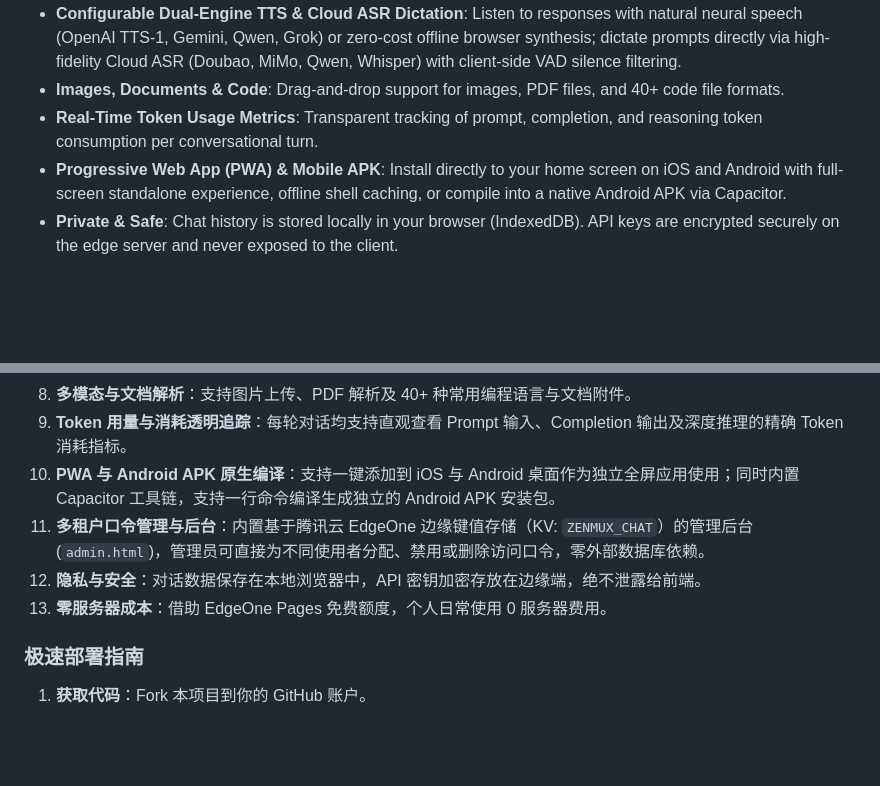
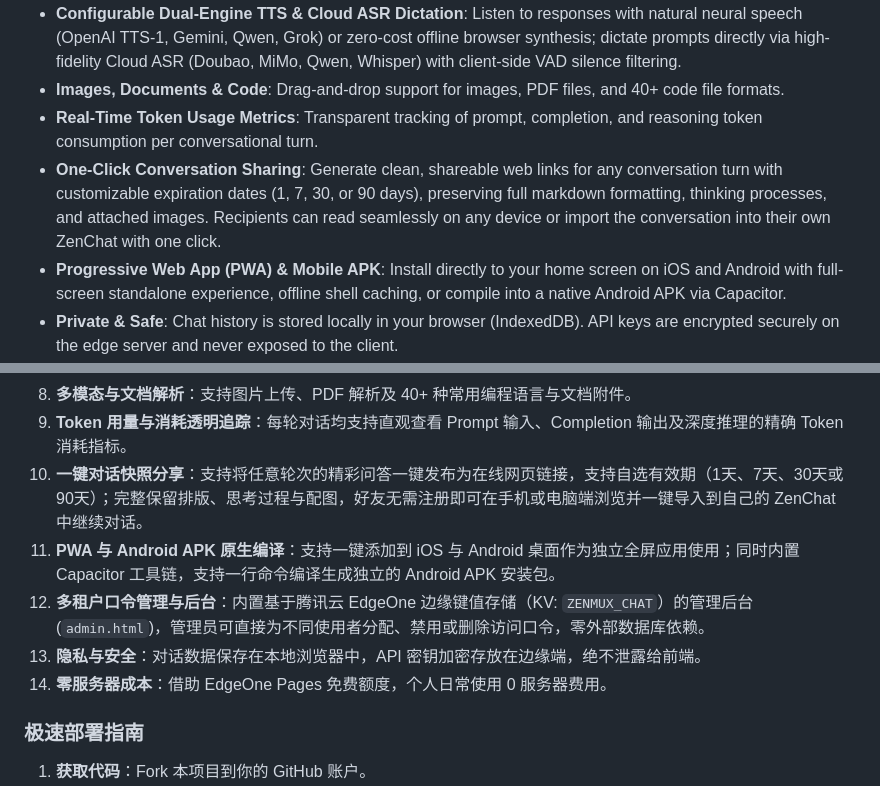
Before and after one commit to xinasuka/zenmux-chat, a Markdown page: README.md, 2 parts joined by grey strips. Rendered like a GitHub page; blank space fills up the shorter version.

Commit message:
docs(v2.22.6): add conversation sharing feature to README and refine arch.md abstractions

```diff
--- a/README.md
+++ b/README.md
@@ -38,6 +38,7 @@
 * **Configurable Dual-Engine TTS & Cloud ASR Dictation**: Listen to responses with natural neural speech (OpenAI TTS-1, Gemini, Qwen, Grok) or zero-cost offline browser synthesis; dictate prompts directly via high-fidelity Cloud ASR (Doubao, MiMo, Qwen, Whisper) with client-side VAD silence filtering.
 * **Images, Documents & Code**: Drag-and-drop support for images, PDF files, and 40+ code file formats.
 * **Real-Time Token Usage Metrics**: Transparent tracking of prompt, completion, and reasoning token consumption per conversational turn.
+* **One-Click Conversation Sharing**: Generate clean, shareable web links for any conversation turn with customizable expiration dates (1, 7, 30, or 90 days), preserving full markdown formatting, thinking processes, and attached images. Recipients can read seamlessly on any device or import the conversation into their own ZenChat with one click.
 * **Progressive Web App (PWA) & Mobile APK**: Install directly to your home screen on iOS and Android with full-screen standalone experience, offline shell caching, or compile into a native Android APK via Capacitor.
 * **Private & Safe**: Chat history is stored locally in your browser (IndexedDB). API keys are encrypted securely on the edge server and never exposed to the client.
 * **Enterprise-Grade Access Governance**: Dedicated Admin Console (`admin.html`) backed by Tencent Cloud EdgeOne Key-Value (KV: `ZENMUX_CHAT`) storage and in-memory V8 isolate caching. Create, enable, or revoke user access tokens instantly with zero external database configuration.
@@ -113,10 +114,11 @@ git clone https://github.com/xinasuka/zenmux-chat.git
 7. **双向语音交互**：支持双引擎语音朗读（可自由配置 OpenAI、Gemini、通义千问、Grok 等云端拟真大模型或零消耗本地引擎，支持毫秒级进度拖拽与倍速切换）以及基于大模型云端 ASR（豆包、MiMo、Qwen、Whisper）与端侧 VAD 智能降噪静音切除的高精度语音输入。
 8. **多模态与文档解析**：支持图片上传、PDF 解析及 40+ 种常用编程语言与文档附件。
 9. **Token 用量与消耗透明追踪**：每轮对话均支持直观查看 Prompt 输入、Completion 输出及深度推理的精确 Token 消耗指标。
-10. **PWA 与 Android APK 原生编译**：支持一键添加到 iOS 与 Android 桌面作为独立全屏应用使用；同时内置 Capacitor 工具链，支持一行命令编译生成独立的 Android APK 安装包。
-11. **多租户口令管理与后台**：内置基于腾讯云 EdgeOne 边缘键值存储（KV: `ZENMUX_CHAT`）的管理后台 (`admin.html`)，管理员可直接为不同使用者分配、禁用或删除访问口令，零外部数据库依赖。
-12. **隐私与安全**：对话数据保存在本地浏览器中，API 密钥加密存放在边缘端，绝不泄露给前端。
-13. **零服务器成本**：借助 EdgeOne Pages 免费额度，个人日常使用 0 服务器费用。
+10. **一键对话快照分享**：支持将任意轮次的精彩问答一键发布为在线网页链接，支持自选有效期（1天、7天、30天或90天）；完整保留排版、思考过程与配图，好友无需注册即可在手机或电脑端浏览并一键导入到自己的 ZenChat 中继续对话。
+11. **PWA 与 Android APK 原生编译**：支持一键添加到 iOS 与 Android 桌面作为独立全屏应用使用；同时内置 Capacitor 工具链，支持一行命令编译生成独立的 Android APK 安装包。
+12. **多租户口令管理与后台**：内置基于腾讯云 EdgeOne 边缘键值存储（KV: `ZENMUX_CHAT`）的管理后台 (`admin.html`)，管理员可直接为不同使用者分配、禁用或删除访问口令，零外部数据库依赖。
+13. **隐私与安全**：对话数据保存在本地浏览器中，API 密钥加密存放在边缘端，绝不泄露给前端。
+14. **零服务器成本**：借助 EdgeOne Pages 免费额度，个人日常使用 0 服务器费用。
 
 ### 极速部署指南
 
```
Also changed, not shown: design/arch.md (+1 -1 lines).
